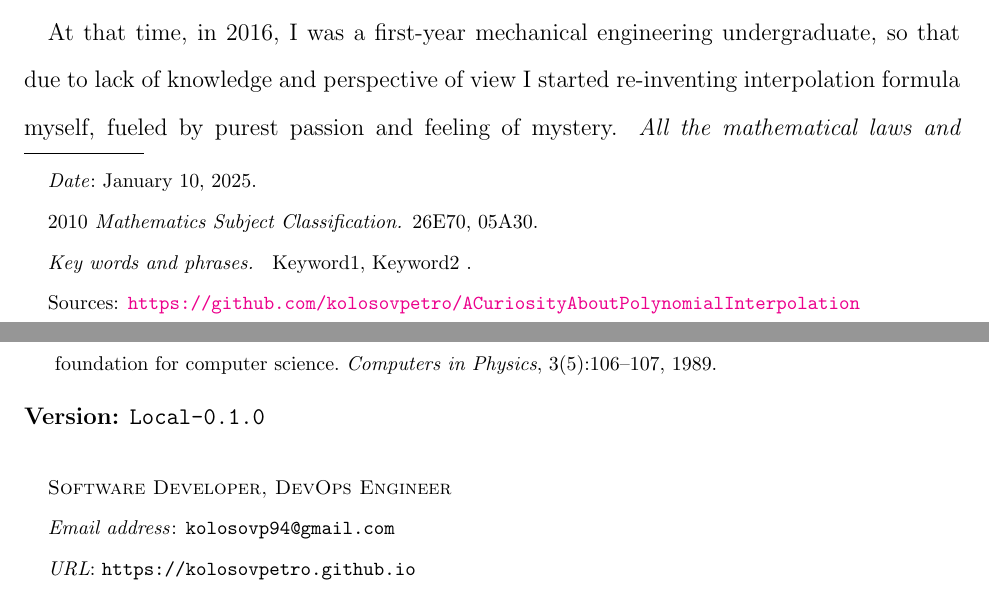
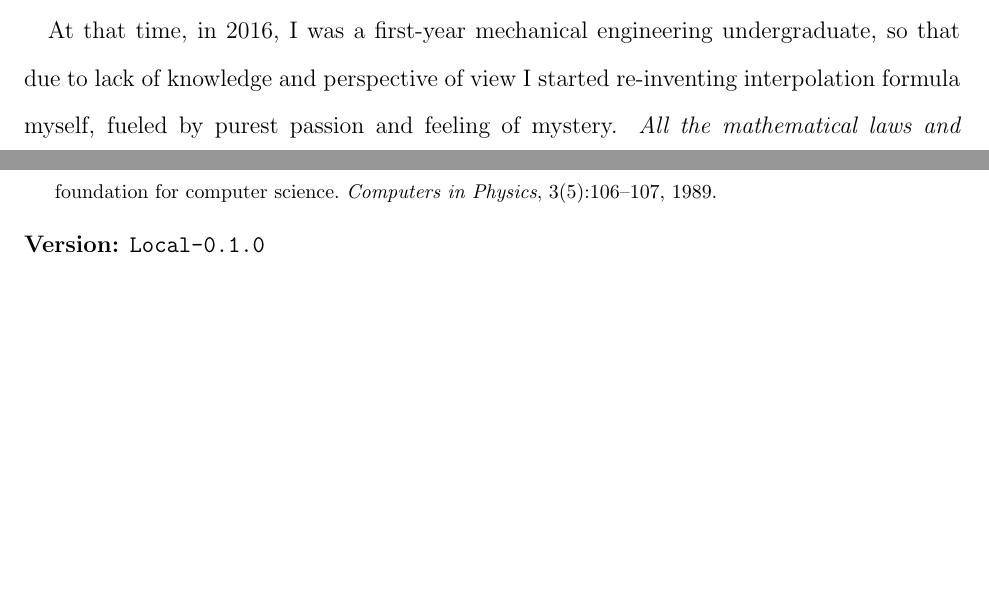
Before and after one commit to kolosovpetro/ACuriosityAboutPolynomialInterpolation, a LaTeX paper (src/ACuriosityAboutPolynomialInterpolation.tex): two parts of pages 1 and 5 of 5, joined at a grey line, cut so that both start at the same text, the shorter picture padded with empty space. The pictures show the PDF file out/ACuriosityAboutPolynomialInterpolation.pdf that the author committed with the source.

Commit message:
temp comment metadata

```diff
--- a/src/ACuriosityAboutPolynomialInterpolation.tex
+++ b/src/ACuriosityAboutPolynomialInterpolation.tex
@@ -43,14 +43,14 @@
 \title[A curiosity about Polynomial Interpolation]
 {A curiosity about Polynomial Interpolation}
 \author[Petro Kolosov]{Petro Kolosov}
-\address{Software Developer, DevOps Engineer}
-\email{kolosovp94@gmail.com}
-\urladdr{https://kolosovpetro.github.io}
-\keywords{
-    Keyword1, Keyword2
-}
-\subjclass[2010]{26E70, 05A30}
-\date{\today}
+%\address{Software Developer, DevOps Engineer}
+%\email{kolosovp94@gmail.com}
+%\urladdr{https://kolosovpetro.github.io}
+%\keywords{
+%    Keyword1, Keyword2
+%}
+%\subjclass[2010]{26E70, 05A30}
+%\date{\today}
 \hypersetup{
     pdftitle={A curiosity about Polynomial Interpolation},
     pdfsubject={
```
Also changed, not shown: out/ACuriosityAboutPolynomialInterpolation.pdf, src/ACuriosityAboutPolynomialInterpolation.tex (2 more changed lines).
